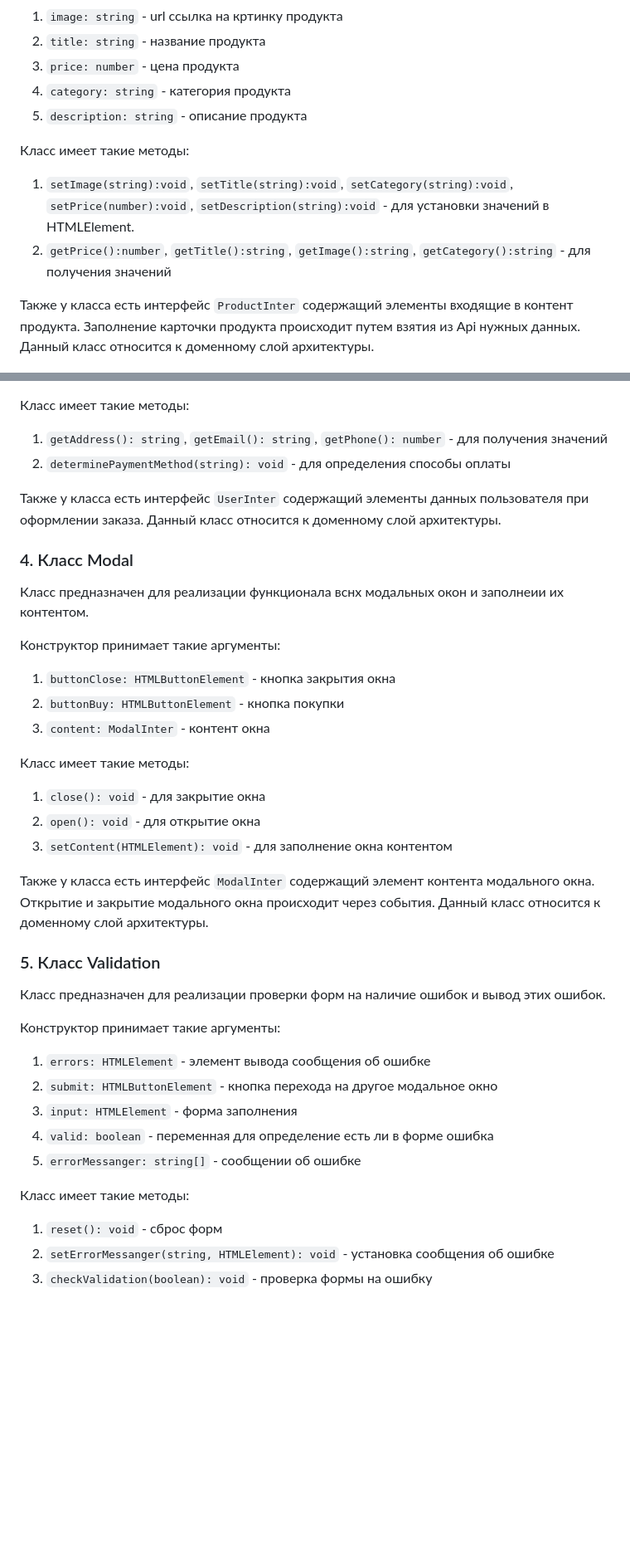
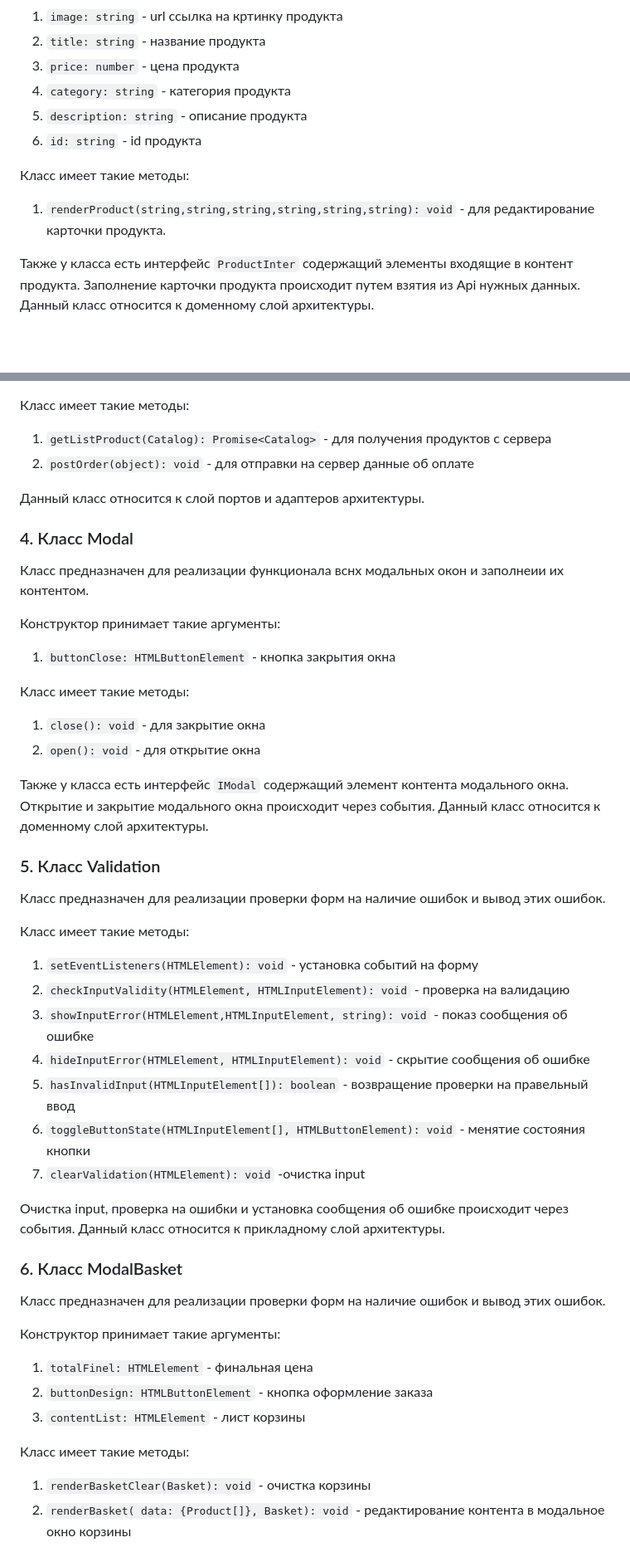
Before and after one commit to Catherine1563/web-larek-frontend, a Markdown page: README.md, 2 parts joined by grey strips. Shown at 83% size. Rendered like a GitHub page; blank space fills up the shorter version.

````diff
--- a/README.md
+++ b/README.md
@@ -56,10 +56,10 @@ UML-схема проекта "Веб-ларек"
 3. ```price: number``` - цена продукта
 4. ```category: string``` - категория продукта
 5. ```description: string``` - описание продукта
+6. ```id: string``` - id продукта
 
 Класс имеет такие методы:
-1. ```setImage(string):void```, ```setTitle(string):void```, ```setCategory(string):void```, ```setPrice(number):void```, ```setDescription(string):void``` - для установки значений в HTMLElement.
-2. ```getPrice():number```, ```getTitle():string```, ```getImage():string```, ```getCategory():string``` - для получения значений
+1. ```renderProduct(string,string,string,string,string,string): void``` - для редактирование карточки продукта.
 
 Также у класса есть интерфейс ```ProductInter``` содержащий элементы входящие в контент продукта.
 Заполнение карточки продукта происходит путем взятия из Api нужных данных. Данный класс относится к доменному слой архитектуры.
@@ -154,38 +130,46 @@ UML-схема проекта "Веб-ларек"
 
 Класс имеет такие методы:
-1. ```getAddress(): string```, ```getEmail(): string```, ```getPhone(): number``` - для получения значений
-2. ```determinePaymentMethod(string): void``` - для определения способы оплаты
+1. ```getListProduct(Catalog): Promise<Catalog>``` - для получения продуктов с сервера
+2. ```postOrder(object): void``` - для отправки на сервер данные об оплате
 
-Также у класса есть интерфейс ```UserInter``` содержащий элементы данных пользователя при оформлении заказа. Данный класс относится к доменному слой архитектуры.
+Данный класс относится к слой портов и адаптеров архитектуры.
 
 ### 4. Класс Modal
 Класс предназначен для реализации функционала вснх модальных окон и заполнеии их контентом.
 
 Конструктор принимает такие аргументы:
 1. ```buttonClose: HTMLButtonElement``` - кнопка закрытия окна
-2. ```buttonBuy: HTMLButtonElement``` - кнопка покупки
-3. ```content: ModalInter``` - контент окна
 
 Класс имеет такие методы:
 1. ```close(): void``` - для закрытие окна
 2. ```open(): void``` - для открытие окна
-3. ```setContent(HTMLElement): void``` - для заполнение окна контентом
 
-Также у класса есть интерфейс ```ModalInter``` содержащий элемент контента модального окна.
+Также у класса есть интерфейс ```IModal``` содержащий элемент контента модального окна.
 Открытие и закрытие модального окна происходит через события. Данный класс относится к доменному слой архитектуры.
 
 ### 5. Класс Validation
 Класс предназначен для реализации проверки форм на наличие ошибок и вывод этих ошибок.
 
+Класс имеет такие методы:
+1. ```setEventListeners(HTMLElement): void``` - установка событий на форму
+2. ```checkInputValidity(HTMLElement, HTMLInputElement): void``` - проверка на валидацию
+3. ```showInputError(HTMLElement,HTMLInputElement, string): void``` - показ сообщения об ошибке
+4. ```hideInputError(HTMLElement, HTMLInputElement): void``` - скрытие сообщения об ошибке
+5. ```hasInvalidInput(HTMLInputElement[]): boolean``` - возвращение проверки на правельный ввод
+6. ```toggleButtonState(HTMLInputElement[], HTMLButtonElement): void``` - менятие состояния кнопки
+7. ```сlearValidation(HTMLElement): void``` -очистка input
+
+Очистка input, проверка на ошибки и установка сообщения об ошибке происходит через события. Данный класс относится к прикладному слой архитектуры.
+
+### 6. Класс ModalBasket
+Класс предназначен для реализации проверки форм на наличие ошибок и вывод этих ошибок.
+
 Конструктор принимает такие аргументы:
-1. ```errors: HTMLElement``` - элемент вывода сообщения об ошибке
-2. ```submit: HTMLButtonElement``` - кнопка перехода на другое модальное окно
-3. ```input: HTMLElement``` - форма заполнения
-4. ```valid: boolean``` - переменная для определение есть ли в форме ошибка
-5. ```errorMessanger: string[]``` - сообщении об ошибке
+1. ```totalFinel: HTMLElement``` - финальная цена
+2. ```buttonDesign: HTMLButtonElement``` - кнопка оформление заказа
+3. ```contentList: HTMLElement``` - лист корзины
 
 Класс имеет такие методы:
-1. ```reset(): void``` - сброс форм
-2. ```setErrorMessanger(string, HTMLElement): void``` - установка сообщения об ошибке
-3. ```checkValidation(boolean): void``` - проверка формы на ошибку
+1. ```renderBasketClear(Basket): void``` - очистка корзины
+2. ```renderBasket( data: {Product[]}, Basket): void``` - редактирование контента в модальное окно корзины
 
````
Also changed, not shown: other parts of README.md (+79 -66 lines).
